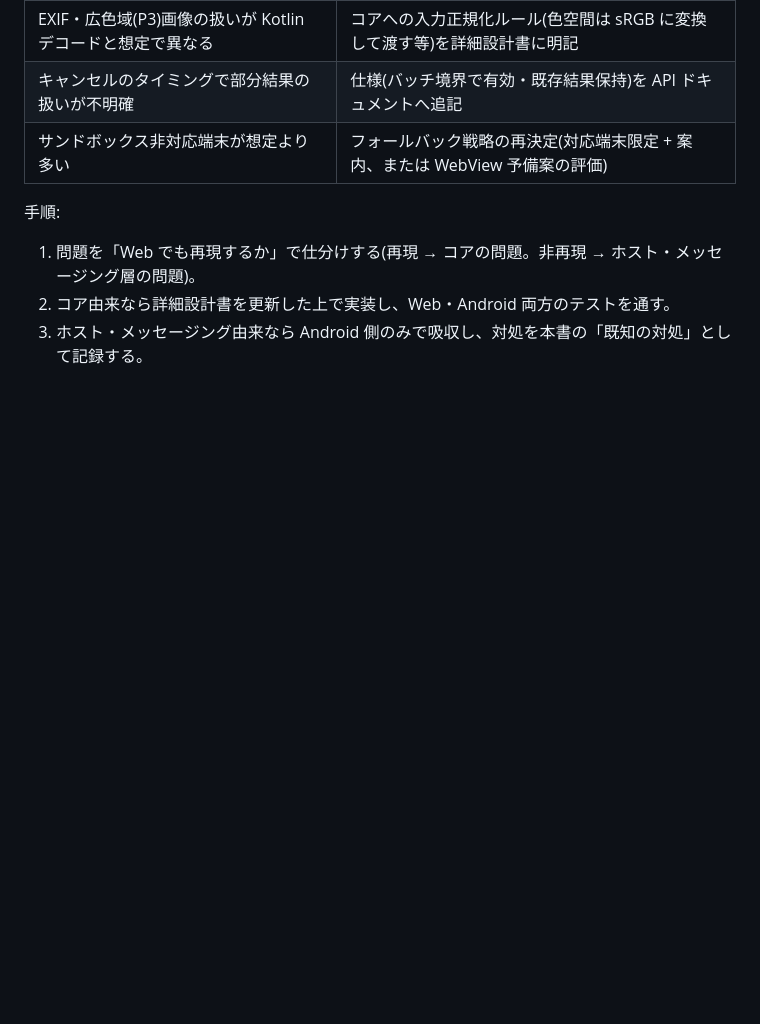
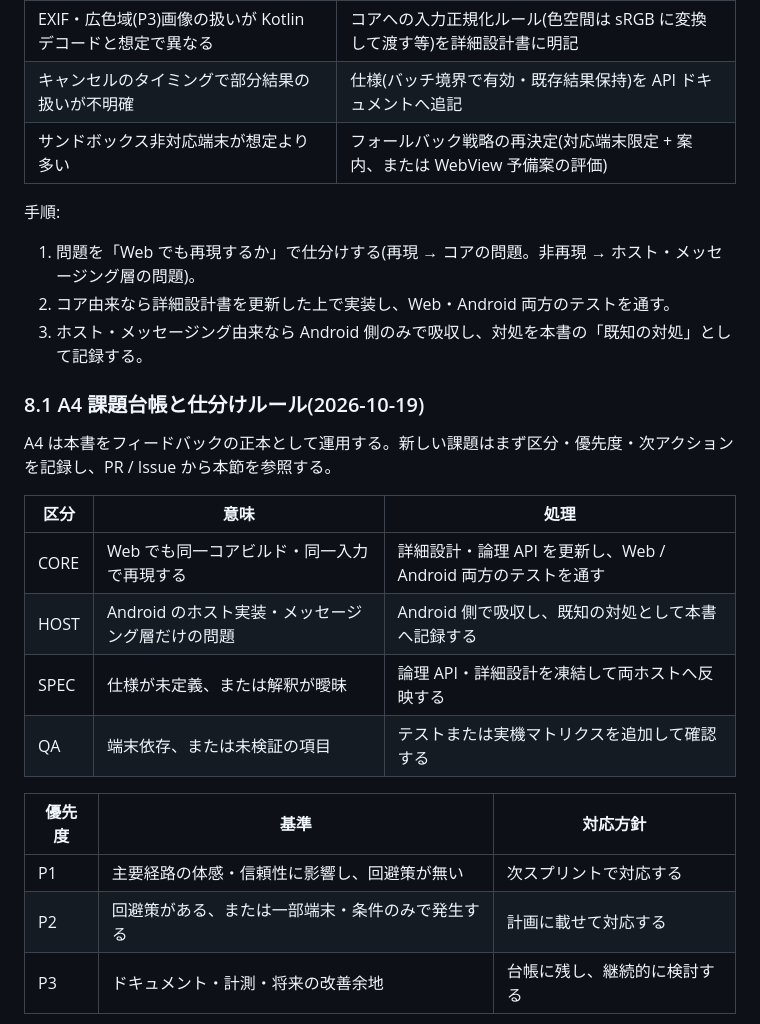
Before and after one commit to keiji/photomosaic-wasm, a Markdown page: docs/handoff/06_android_implementation_guide.md, the part around one of its changes. Drawn GitHub-style; blank space fills up the shorter version.

Commit message:
docs(android): add A4 feedback ledger and triage rules

```diff
--- a/docs/handoff/06_android_implementation_guide.md
+++ b/docs/handoff/06_android_implementation_guide.md
@@ -243,3 +243,20 @@ Android 実装で典型的に浮上する課題と、その扱い:
 2. コア由来なら詳細設計書を更新した上で実装し、Web・Android 両方のテストを通す。
 3. ホスト・メッセージング由来なら Android 側のみで吸収し、対処を本書の「既知の対処」として記録する。
 
+### 8.1 A4 課題台帳と仕分けルール(2026-10-19)
+
+A4 は本書をフィードバックの正本として運用する。新しい課題はまず区分・優先度・次アクションを記録し、PR / Issue から本節を参照する。
+
+| 区分 | 意味 | 処理 |
+|---|---|---|
+| CORE | Web でも同一コアビルド・同一入力で再現する | 詳細設計・論理 API を更新し、Web / Android 両方のテストを通す |
+| HOST | Android のホスト実装・メッセージング層だけの問題 | Android 側で吸収し、既知の対処として本書へ記録する |
+| SPEC | 仕様が未定義、または解釈が曖昧 | 論理 API・詳細設計を凍結して両ホストへ反映する |
+| QA | 端末依存、または未検証の項目 | テストまたは実機マトリクスを追加して確認する |
+
+| 優先度 | 基準 | 対応方針 |
+|---|---|---|
+| P1 | 主要経路の体感・信頼性に影響し、回避策が無い | 次スプリントで対応する |
+| P2 | 回避策がある、または一部端末・条件のみで発生する | 計画に載せて対応する |
+| P3 | ドキュメント・計測・将来の改善余地 | 台帳に残し、継続的に検討する |
+
```
Also changed, not shown: other parts of docs/handoff/06_android_implementation_guide.md (+22 -1 lines).
